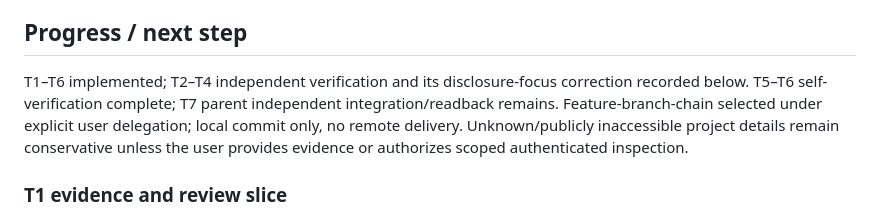
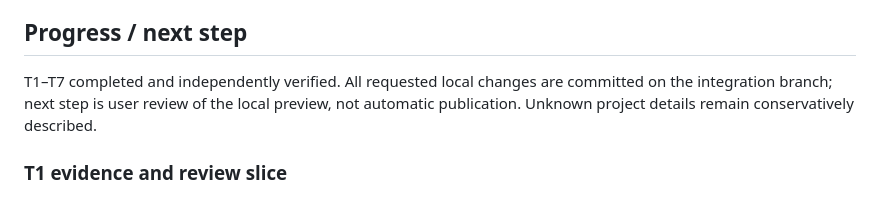
Before and after one commit to PapiGECode/Web-CV, a Markdown page: odd/tasks/editorial-portfolio-refinement.md, the part around the change. Drawn GitHub-style.

Commit message:
docs: reconcile final refinement checkpoint

```diff
--- a/odd/tasks/editorial-portfolio-refinement.md
+++ b/odd/tasks/editorial-portfolio-refinement.md
@@ -57,7 +57,7 @@ Capabilities become readable numbered editorial rows with concrete evidence rath
 - Real browser screenshots inspected; mocked external tests reported separately from real public-site checks.
 
 ## Progress / next step
-T1–T6 implemented; T2–T4 independent verification and its disclosure-focus correction recorded below. T5–T6 self-verification complete; T7 parent independent integration/readback remains. Feature-branch-chain selected under explicit user delegation; local commit only, no remote delivery. Unknown/publicly inaccessible project details remain conservative unless the user provides evidence or authorizes scoped authenticated inspection.
+T1–T7 completed and independently verified. All requested local changes are committed on the integration branch; next step is user review of the local preview, not automatic publication. Unknown project details remain conservatively described.
 
 ### T1 evidence and review slice
 - Complete `.btn`/`.f-submit` surfaces and labels move together, bounded to 5px horizontally and 3px vertically with a transform-corrected baseline. Native press kills the tween without resetting position; release/cancel resets only after native activation has completed. No pointer capture or synthetic click. Keyboard, touch and live reduced-motion changes remain stable.
```
